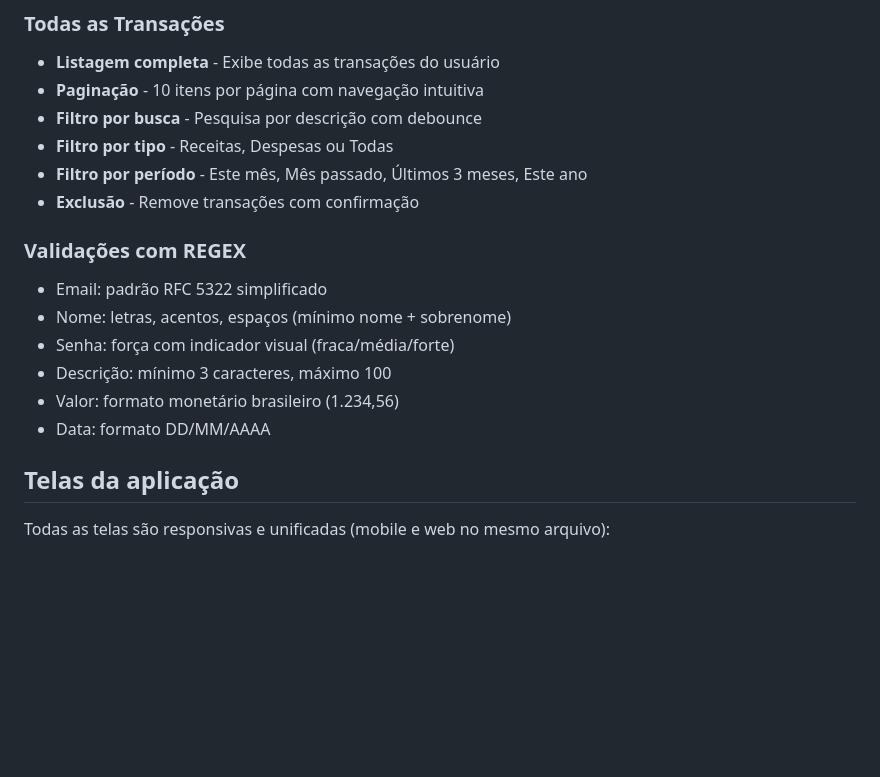
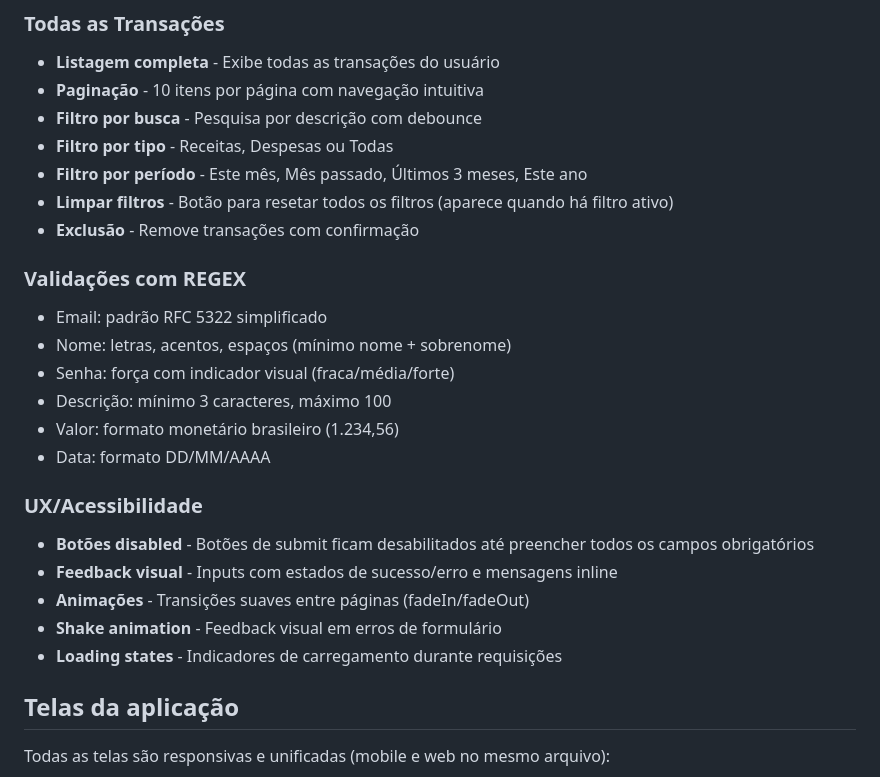
Before and after one commit to edu-almeidaf/gerenciador-de-despesas-pessoais, a Markdown page: README.md, the part around the change. Rendered like a GitHub page; blank space fills up the shorter version.

Commit message:
chore: atualiza readme

```diff
--- a/README.md
+++ b/README.md
@@ -168,6 +168,7 @@ npm run deploy
 - **Filtro por busca** - Pesquisa por descrição com debounce
 - **Filtro por tipo** - Receitas, Despesas ou Todas
 - **Filtro por período** - Este mês, Mês passado, Últimos 3 meses, Este ano
+- **Limpar filtros** - Botão para resetar todos os filtros (aparece quando há filtro ativo)
 - **Exclusão** - Remove transações com confirmação
 
 ### Validações com REGEX
@@ -177,6 +178,13 @@ npm run deploy
 - Descrição: mínimo 3 caracteres, máximo 100
 - Valor: formato monetário brasileiro (1.234,56)
 - Data: formato DD/MM/AAAA
+
+### UX/Acessibilidade
+- **Botões disabled** - Botões de submit ficam desabilitados até preencher todos os campos obrigatórios
+- **Feedback visual** - Inputs com estados de sucesso/erro e mensagens inline
+- **Animações** - Transições suaves entre páginas (fadeIn/fadeOut)
+- **Shake animation** - Feedback visual em erros de formulário
+- **Loading states** - Indicadores de carregamento durante requisições
 
 ## Telas da aplicação
 
```
